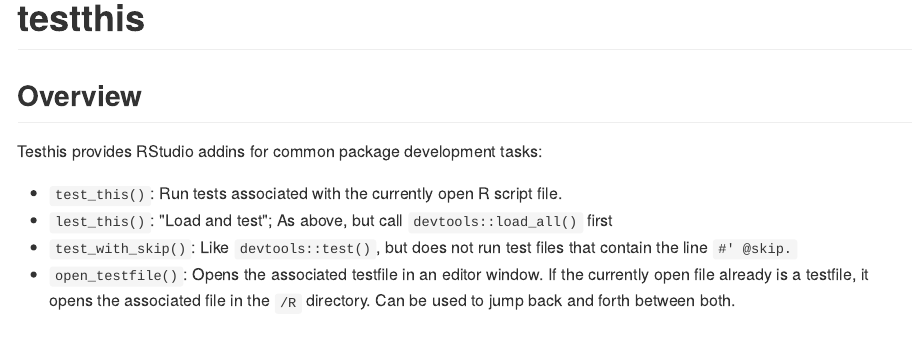
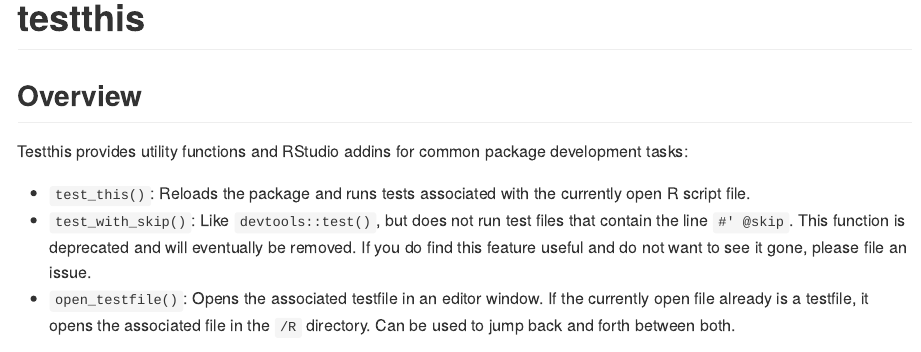
Before and after one commit to s-fleck/testthis, an R Markdown document (README.Rmd): the page in a window 1100 px wide, from its top. The pictures show the output file README.md that the author committed with the source, drawn offline in the style of GitHub; badge pictures from the web are left out.

Commit message:
updated documentation and deprecated test_with_skip

```diff
--- a/README.Rmd
+++ b/README.Rmd
@@ -11,10 +11,12 @@
 Testthis provides utility functions and RStudio addins for common package
 development tasks:
 
-* `test_this()`: Run tests associated with the currently open R script file.
-* `lest_this()`: "Load and test"; As above, but call `devtools::load_all()` first
+* `test_this()`: Reloads the package and runs tests associated with the
+  currently open R script file.
 * `test_with_skip()`: Like `devtools::test()`, but does not run test files that
-  contain the line `#' @skip.`
+  contain the line `#' @skip`. This function is deprecated and will eventually
+  be removed. If you do find this feature useful and do not want to see it gone,
+  please file an issue.
 * `open_testfile()`: Opens the associated testfile in an editor window. If the
   currently open file already is a testfile, it opens the associated file in
   the `/R` directory. Can be used to jump back and forth between both.
```
Also changed, not shown: R/test_with_skip.R (+1 -0 lines), README.md.
